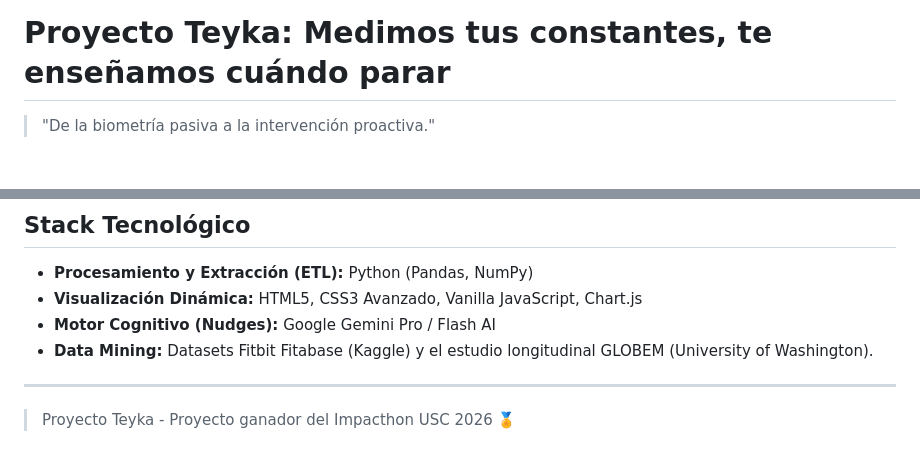
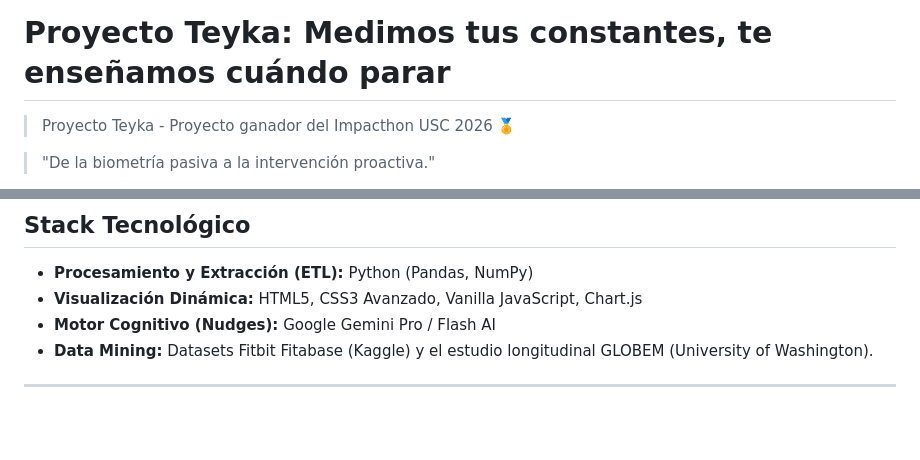
Before and after one commit to Alvaro-USC/Teyka, a Markdown page: README.md, 2 parts joined by grey strips. GitHub-like rendering; blank space fills up the shorter version.

```diff
--- a/README.md
+++ b/README.md
@@ -1,4 +1,6 @@
 # Proyecto Teyka: Medimos tus constantes, te enseñamos cuándo parar
+
+> Proyecto Teyka - Proyecto ganador del Impacthon USC 2026 🏅
 
 > "De la biometría pasiva a la intervención proactiva."
 
@@ -68,5 +70,3 @@ El sistema pondera estas divergencias respecto al marco base (baseline) individu
 * **Data Mining:** Datasets Fitbit Fitabase (Kaggle) y el estudio longitudinal GLOBEM (University of Washington).
 
 ---
-
-> Proyecto Teyka - Proyecto ganador del Impacthon USC 2026 🏅
```
